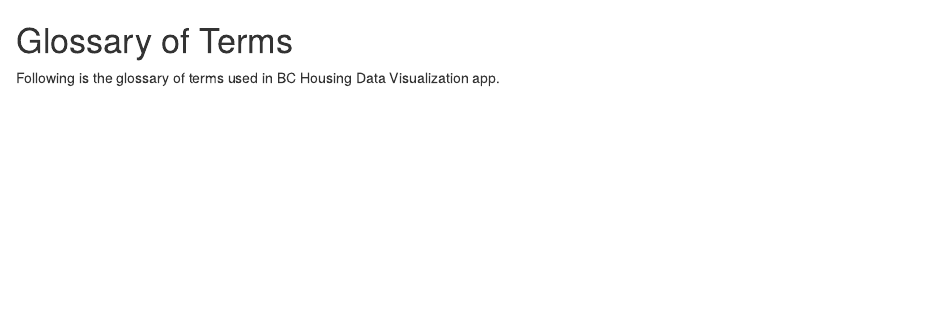
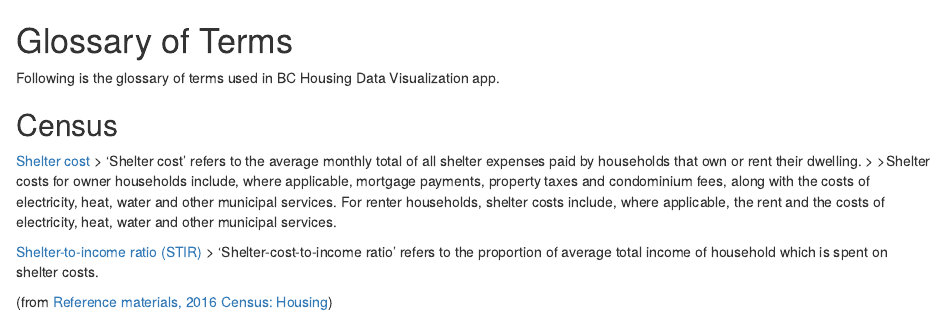
Before and after one commit to bcgov/housing-data-challenge-ruby, an R Markdown document (about/glossary.Rmd): the page in a window 1100 px wide, from its top. Rendered offline with R 4.5, knitr and Pandoc, with nearby package versions.

Commit message:
Update glossary.Rmd

```diff
--- a/about/glossary.Rmd
+++ b/about/glossary.Rmd
@@ -1,3 +1,17 @@
 # Glossary of Terms
 
 Following is the glossary of terms used in BC Housing Data Visualization app.
+
+
+## Census
+
+[Shelter cost](http://www12.statcan.gc.ca/census-recensement/2016/ref/dict/households-menage033-eng.cfm)
+> 'Shelter cost' refers to the average monthly total of all shelter expenses paid by households that own or rent their dwelling.
+>
+>Shelter costs for owner households include, where applicable, mortgage payments, property taxes and condominium fees, along with the costs of electricity, heat, water and other municipal services. For renter households, shelter costs include, where applicable, the rent and the costs of electricity, heat, water and other municipal services.
+
+
+[Shelter-to-income ratio (STIR)](http://www12.statcan.gc.ca/census-recensement/2016/ref/dict/households-menage028-eng.cfm)
+> 'Shelter-cost-to-income ratio' refers to the proportion of average total income of household which is spent on shelter costs.
+
+(from [Reference materials, 2016 Census: Housing](http://www12.statcan.gc.ca/census-recensement/2016/ref/98-501/98-501-x2016007-eng.cfm))
```
